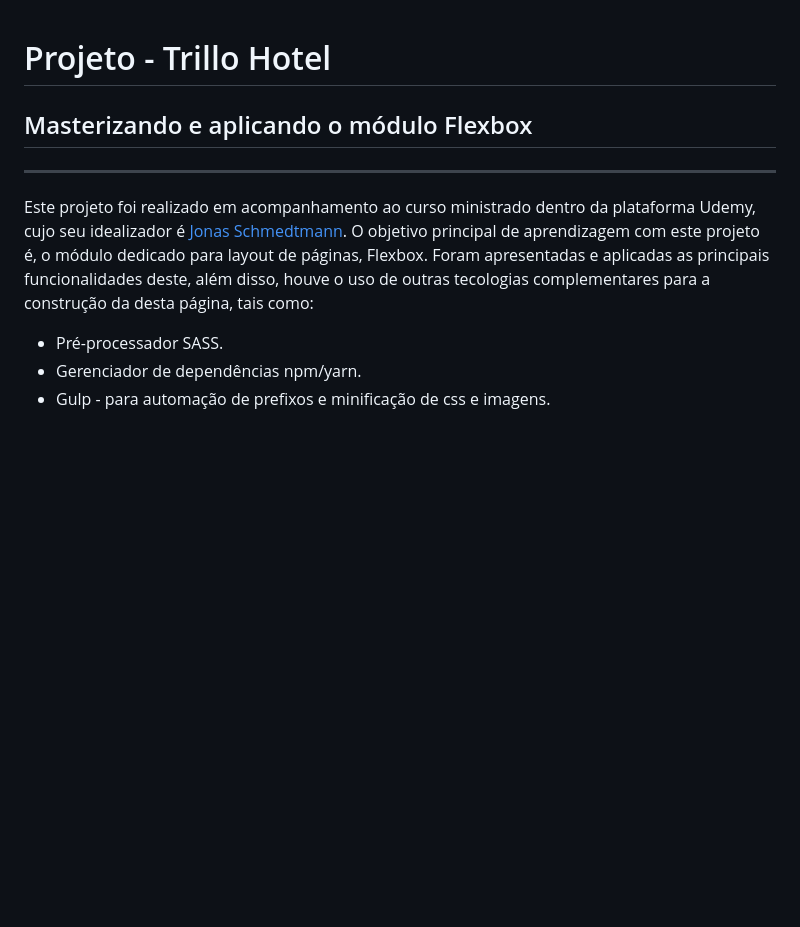
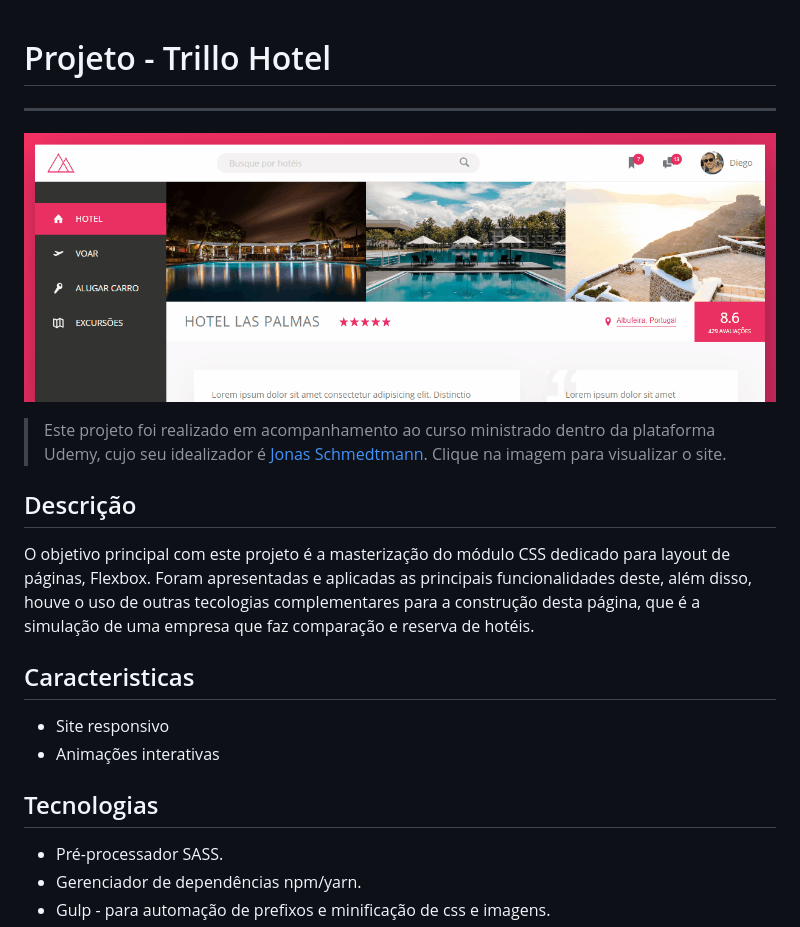
Before and after one commit to diglopes/trillo, a Markdown page: README.md, the part around the change printed below. Drawn GitHub-style; pictures changed too: build/img/md_banner.gif (added); blank space fills up the shorter version.

```diff
--- a/README.md
+++ b/README.md
@@ -1,10 +1,21 @@
 # Projeto - Trillo Hotel
-
-## Masterizando e aplicando o módulo Flexbox
 
 ---
 
-Este projeto foi realizado em acompanhamento ao curso ministrado dentro da plataforma Udemy, cujo seu idealizador é [Jonas Schmedtmann](https://twitter.com/jonasschmedtman). O objetivo principal de aprendizagem com este projeto é, o módulo dedicado para layout de páginas, Flexbox. Foram apresentadas e aplicadas as principais funcionalidades deste, além disso, houve o uso de outras tecologias complementares para a construção da desta página, tais como:
+[![Foto do projeto](./build/img/md_banner.gif)](https://diglopes.github.io/trillo/)
+
+> Este projeto foi realizado em acompanhamento ao curso ministrado dentro da plataforma Udemy, cujo seu idealizador é [Jonas Schmedtmann](https://twitter.com/jonasschmedtman). Clique na imagem para visualizar o site.
+
+## Descrição
+
+ O objetivo principal com este projeto é a masterização do módulo CSS dedicado para layout de páginas, Flexbox. Foram apresentadas e aplicadas as principais funcionalidades deste, além disso, houve o uso de outras tecologias complementares para a construção desta página, que é a simulação de uma empresa que faz comparação e reserva de hotéis.
+
+## Caracteristicas
+
+- Site responsivo
+- Animações interativas
+
+## Tecnologias
 
 - Pré-processador SASS.
 - Gerenciador de dependências npm/yarn.
```
Also changed, not shown: other parts of README.md (+0 -5 lines).
